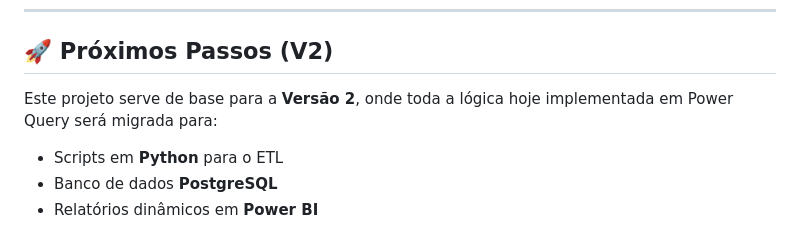
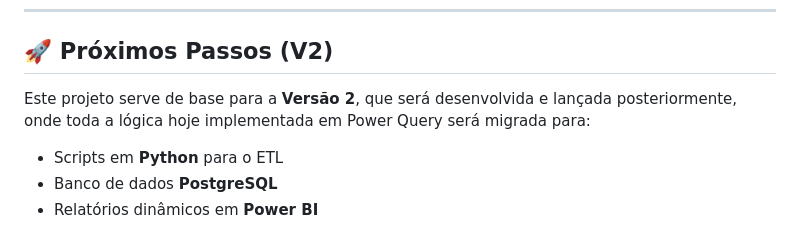
Before and after one commit to Glauber9/FG-Portfolio, a Markdown page: automacao-fechamento-excel/README.md, the part around the change. Drawn GitHub-style.

```diff
--- a/automacao-fechamento-excel/README.md
+++ b/automacao-fechamento-excel/README.md
@@ -92,7 +92,7 @@ A aba principal foi desenhada seguindo padrões modernos de UI:
 
 ## 🚀 Próximos Passos (V2)
 
-Este projeto serve de base para a **Versão 2**, onde toda a lógica hoje implementada em Power Query será migrada para:
+Este projeto serve de base para a **Versão 2**, que será desenvolvida e lançada posteriormente, onde toda a lógica hoje implementada em Power Query será migrada para:
 
 - Scripts em **Python** para o ETL
 - Banco de dados **PostgreSQL**
```
